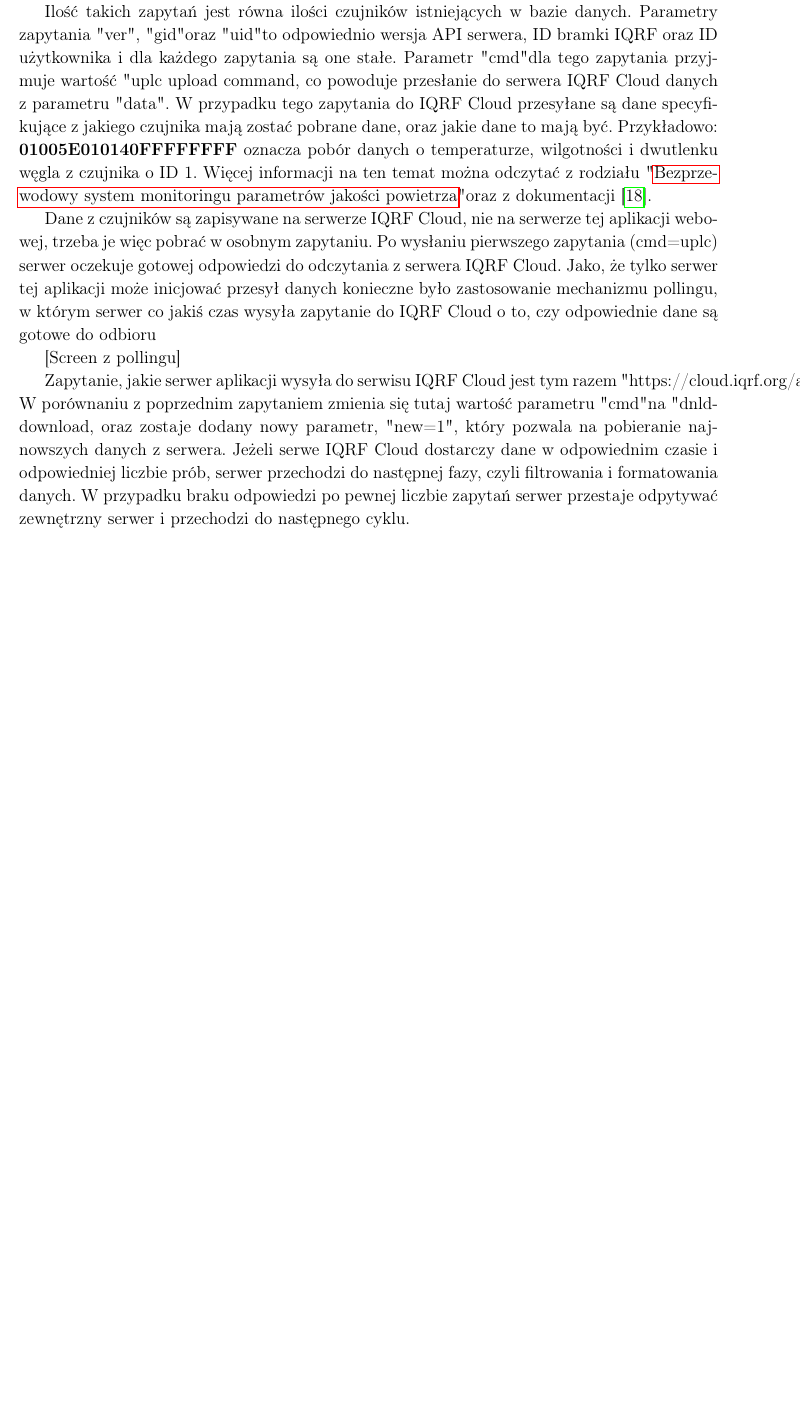
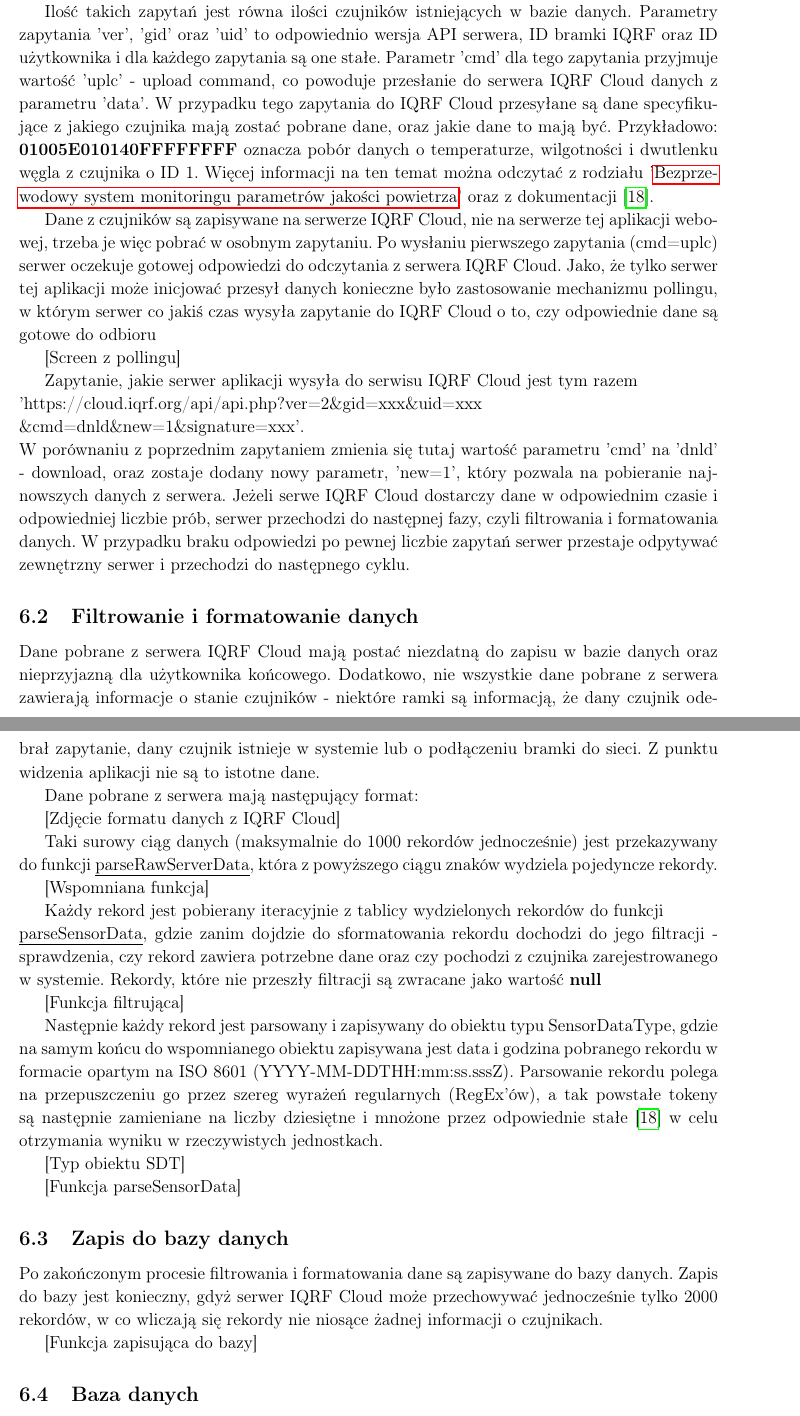
Before and after one commit to alpicylu/AiRQuality, a LaTeX thesis (Thesis/main.tex, which reads Thesis/chapters/Backend.tex): part of page 18 of 21 before the commit and two parts of pages 18 and 19 of 23 after it, the two joined at a grey line, cut so that both start at the same text, the shorter picture padded with empty space. Compiled offline with pdfLaTeX.

Commit message:
text pretty much done, add pics

```diff
--- a/Thesis/chapters/Backend.tex
+++ b/Thesis/chapters/Backend.tex
@@ -25,8 +27,46 @@ konieczne było zastosowanie mechanizmu pollingu, w którym serwer co jakiś cza
 
 [Screen z pollingu]
 
-Zapytanie, jakie serwer aplikacji wysyła do serwisu IQRF Cloud jest tym razem
-"https://cloud.iqrf.org/api/api.php?ver=2\&gid=xxx\&uid=xxx\&cmd=dnld\&new=1\&signature=xxx". W porównaniu z poprzednim zapytaniem zmienia się tutaj wartość parametru
-"cmd" na "dnld" - download, oraz zostaje dodany nowy parametr, "new=1", który pozwala na pobieranie najnowszych danych z serwera. Jeżeli serwe IQRF Cloud dostarczy dane
+Zapytanie, jakie serwer aplikacji wysyła do serwisu IQRF Cloud jest tym razem \\
+'https://cloud.iqrf.org/api/api.php?ver=2\&gid=xxx\&uid=xxx\\\&cmd=dnld\&new=1\&signature=xxx'. \\ W porównaniu z poprzednim zapytaniem zmienia się tutaj wartość parametru
+'cmd' na 'dnld' - download, oraz zostaje dodany nowy parametr, 'new=1', który pozwala na pobieranie najnowszych danych z serwera. Jeżeli serwe IQRF Cloud dostarczy dane
 w odpowiednim czasie i odpowiedniej liczbie prób, serwer przechodzi do następnej fazy, czyli filtrowania i formatowania danych. W przypadku braku odpowiedzi po
 pewnej liczbie zapytań serwer przestaje odpytywać zewnętrzny serwer i przechodzi do następnego cyklu.
+
+\subsection{Filtrowanie i formatowanie danych}
+Dane pobrane z serwera IQRF Cloud mają postać niezdatną do zapisu w bazie danych oraz nieprzyjazną dla użytkownika końcowego. Dodatkowo, nie wszystkie dane pobrane z
+serwera zawierają informacje o stanie czujników - niektóre ramki są informacją, że dany czujnik odebrał zapytanie, dany czujnik istnieje w systemie lub o podłączeniu
+bramki do sieci. Z punktu widzenia aplikacji nie są to istotne dane.
+
+Dane pobrane z serwera mają następujący format:
+
+[Zdjęcie formatu danych z IQRF Cloud]
+
+Taki surowy ciąg danych (maksymalnie do 1000 rekordów jednocześnie) jest przekazywany do funkcji \underline{parseRawServerData}, która z powyższego ciągu znaków
+wydziela pojedyncze rekordy.
+
+[Wspomniana funkcja]
+
+Każdy rekord jest pobierany iteracyjnie z tablicy wydzielonych rekordów do funkcji \\ \underline{parseSensorData}, gdzie zanim dojdzie do sformatowania rekordu
+dochodzi do jego filtracji - sprawdzenia, czy rekord zawiera potrzebne dane oraz czy pochodzi z czujnika zarejestrowanego w systemie. Rekordy, które nie przeszły filtracji
+są zwracane jako wartość \textbf{null}
+
+[Funkcja filtrująca]
+
+Następnie każdy rekord jest parsowany i zapisywany do obiektu typu SensorDataType, gdzie na samym końcu do wspomnianego
+obiektu zapisywana jest data i godzina pobranego rekordu w formacie opartym na ISO 8601 (YYYY-MM-DDTHH:mm:ss.sssZ).
+Parsowanie rekordu polega na przepuszczeniu go przez szereg wyrażeń regularnych (RegEx'ów), a tak powstałe tokeny są następnie zamieniane na liczby
+dziesiętne i mnożone przez odpowiednie stałe \cite{protronix-comms} w celu otrzymania wyniku w rzeczywistych jednostkach.
+
+[Typ obiektu SDT]
+
+[Funkcja parseSensorData]
+
+\subsection{Zapis do bazy danych}
+
+Po zakończonym procesie filtrowania i formatowania dane są zapisywane do bazy danych. Zapis do bazy jest konieczny, gdyż serwer IQRF Cloud może przechowywać
+jednocześnie tylko 2000 rekordów, w co wliczają się rekordy nie niosące żadnej informacji o czujnikach.
+
+[Funkcja zapisująca do bazy]
+
+\subsection{Baza danych}
```
Also changed, not shown: Thesis/chapters/Wyniki.tex (added, +28 -0 lines), Thesis/main.tex (+2 -0 lines), Thesis/chapters/Backend.tex (12 more changed lines).
